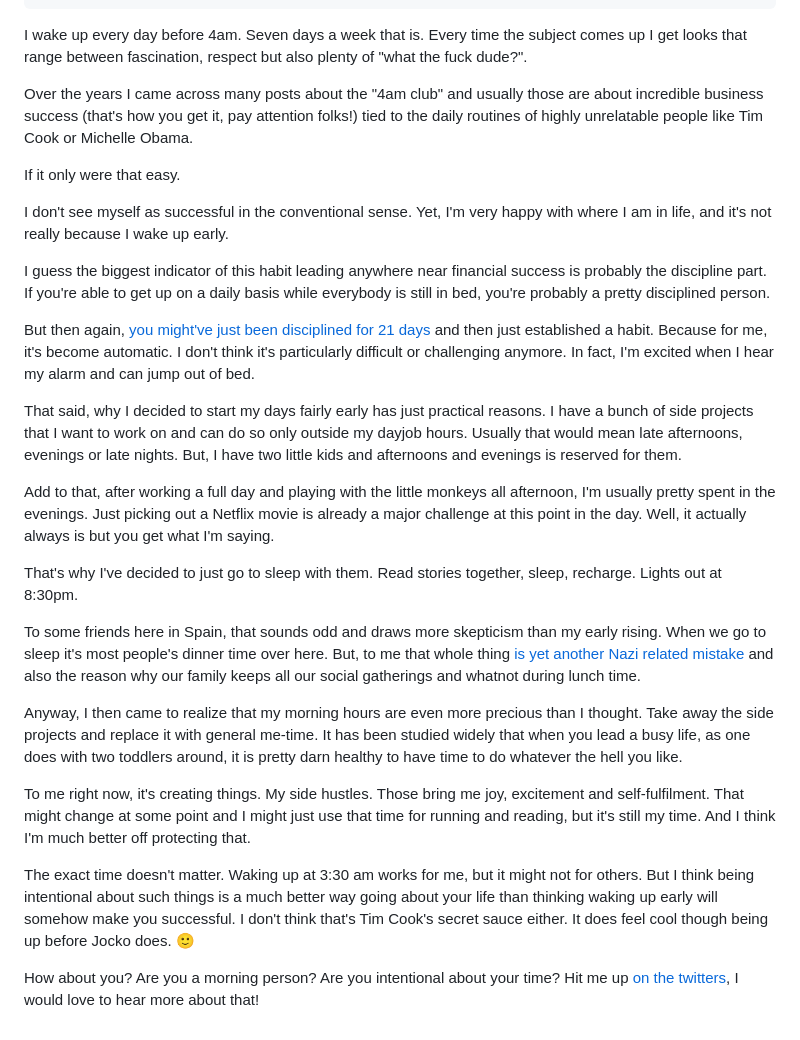
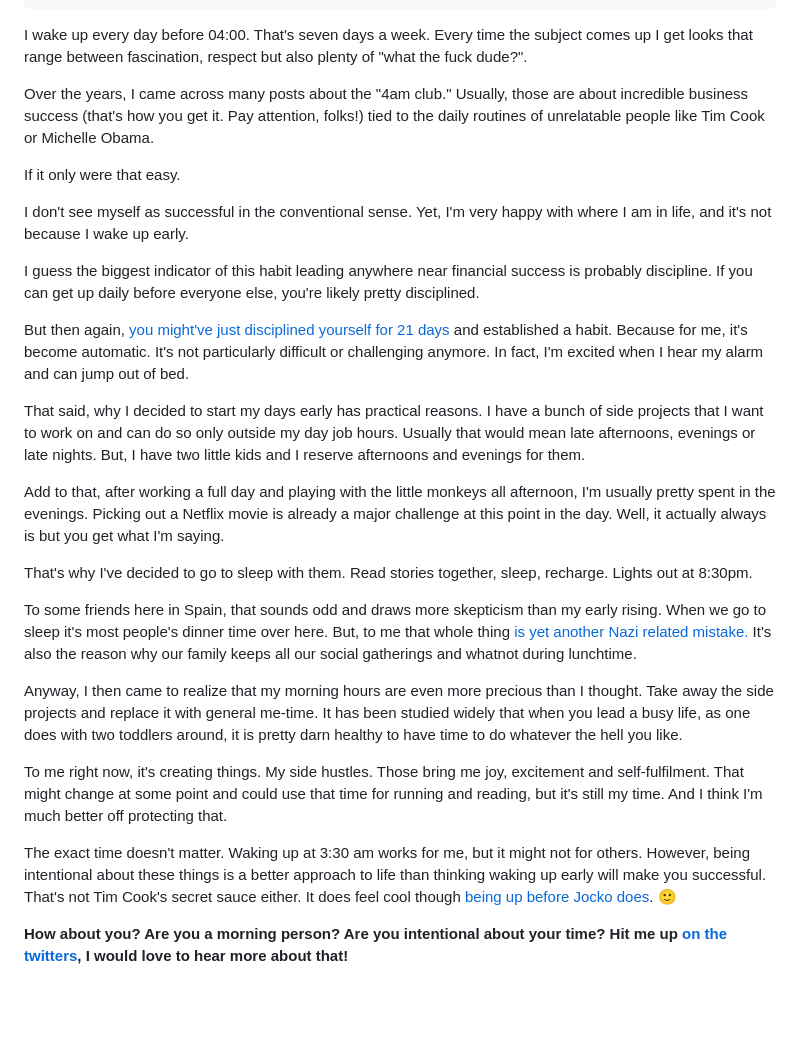
Before and after one commit to marcelfahle/blog_v5, a Markdown page: posts/2023-12-21-4am-club.md, the part around the change. Rendered like a GitHub page; blank space fills up the shorter version.

```diff
--- a/posts/2023-12-21-4am-club.md
+++ b/posts/2023-12-21-4am-club.md
@@ -13,30 +13,30 @@ tags:
 layout: layouts/post.njk
 image: /img/og/opengraph-reboot.png
 ---
-I wake up every day before 4am. Seven days a week that is. Every time the subject comes up I get looks that range between fascination, respect but also plenty of "what the fuck dude?".
+I wake up every day before 04:00. That's seven days a week. Every time the subject comes up I get looks that range between fascination, respect but also plenty of "what the fuck dude?".
 
-Over the years I came across many posts about the "4am club" and usually those are about incredible business success (that's how you get it, pay attention folks!) tied to the daily routines of highly unrelatable people like Tim Cook or Michelle Obama.
+Over the years, I came across many posts about the "4am club." Usually, those are about incredible business success (that's how you get it. Pay attention, folks!) tied to the daily routines of unrelatable people like Tim Cook or Michelle Obama.
 
 If it only were that easy.
 
-I don't see myself as successful in the conventional sense. Yet, I'm very happy with where I am in life, and it's not really because I wake up early.
+I don't see myself as successful in the conventional sense. Yet, I'm very happy with where I am in life, and it's not because I wake up early.
 
-I guess the biggest indicator of this habit leading anywhere near financial success is probably the discipline part. If you're able to get up on a daily basis while everybody is still in bed, you're probably a pretty disciplined person.
+I guess the biggest indicator of this habit leading anywhere near financial success is probably discipline. If you can get up daily before everyone else, you're likely pretty disciplined.
 
-But then again, [you might've just been disciplined for 21 days](https://jamesclear.com/new-habit) and then just established a habit. Because for me, it's become automatic. I don't think it's particularly difficult or challenging anymore. In fact, I'm excited when I hear my alarm and can jump out of bed.
+But then again, [you might've just disciplined yourself for 21 days](https://jamesclear.com/new-habit) and established a habit. Because for me, it's become automatic. It's not particularly difficult or challenging anymore. In fact, I'm excited when I hear my alarm and can jump out of bed.
 
-That said, why I decided to start my days fairly early has just practical reasons. I have a bunch of side projects that I want to work on and can do so only outside my dayjob hours. Usually that would mean late afternoons, evenings or late nights. But, I have two little kids and afternoons and evenings is reserved for them.
+That said, why I decided to start my days early has practical reasons. I have a bunch of side projects that I want to work on and can do so only outside my day job hours. Usually that would mean late afternoons, evenings or late nights. But, I have two little kids and I reserve afternoons and evenings for them.
 
-Add to that, after working a full day and playing with the little monkeys all afternoon, I'm usually pretty spent in the evenings. Just picking out a Netflix movie is already a major challenge at this point in the day. Well, it actually always is but you get what I'm saying.
+Add to that, after working a full day and playing with the little monkeys all afternoon, I'm usually pretty spent in the evenings. Picking out a Netflix movie is already a major challenge at this point in the day. Well, it actually always is but you get what I'm saying.
 
-That's why I've decided to just go to sleep with them. Read stories together, sleep, recharge. Lights out at 8:30pm.
+That's why I've decided to go to sleep with them. Read stories together, sleep, recharge. Lights out at 8:30pm.
 
-To some friends here in Spain, that sounds odd and draws more skepticism than my early rising. When we go to sleep it's most people's dinner time over here. But, to me that whole thing [is yet another Nazi related mistake](https://www.bbc.com/travel/article/20170504-the-strange-reason-spaniards-eat-late) and also the reason why our family keeps all our social gatherings and whatnot during lunch time.
+To some friends here in Spain, that sounds odd and draws more skepticism than my early rising. When we go to sleep it's most people's dinner time over here. But, to me that whole thing [is yet another Nazi related mistake.](https://www.bbc.com/travel/article/20170504-the-strange-reason-spaniards-eat-late) It's also the reason why our family keeps all our social gatherings and whatnot during lunchtime.
 
 Anyway, I then came to realize that my morning hours are even more precious than I thought. Take away the side projects and replace it with general me-time. It has been studied widely that when you lead a busy life, as one does with two toddlers around, it is pretty darn healthy to have time to do whatever the hell you like.
 
-To me right now, it's creating things. My side hustles. Those bring me joy, excitement and self-fulfilment. That might change at some point and I might just use that time for running and reading, but it's still my time. And I think I'm much better off protecting that.
+To me right now, it's creating things. My side hustles. Those bring me joy, excitement and self-fulfilment. That might change at some point and could use that time for running and reading, but it's still my time. And I think I'm much better off protecting that.
 
-The exact time doesn't matter. Waking up at 3:30 am works for me, but it might not for others. But I think being intentional about such things is a much better way going about your life than thinking waking up early will somehow make you successful. I don't think that's Tim Cook's secret sauce either. It does feel cool though being up before Jocko does. 🙂
+The exact time doesn't matter. Waking up at 3:30 am works for me, but it might not for others. However, being intentional about these things is a better approach to life than thinking waking up early will make you successful. That's not Tim Cook's secret sauce either. It does feel cool though [being up before Jocko does](https://twitter.com/jockowillink/status/1737437242820591962). 🙂
 
-How about you? Are you a morning person? Are you intentional about your time? Hit me up [on the twitters](https://twitter.com/marcelfahle), I would love to hear more about that!
+**How about you? Are you a morning person? Are you intentional about your time? Hit me up [on the twitters](https://twitter.com/marcelfahle), I would love to hear more about that!**
```
